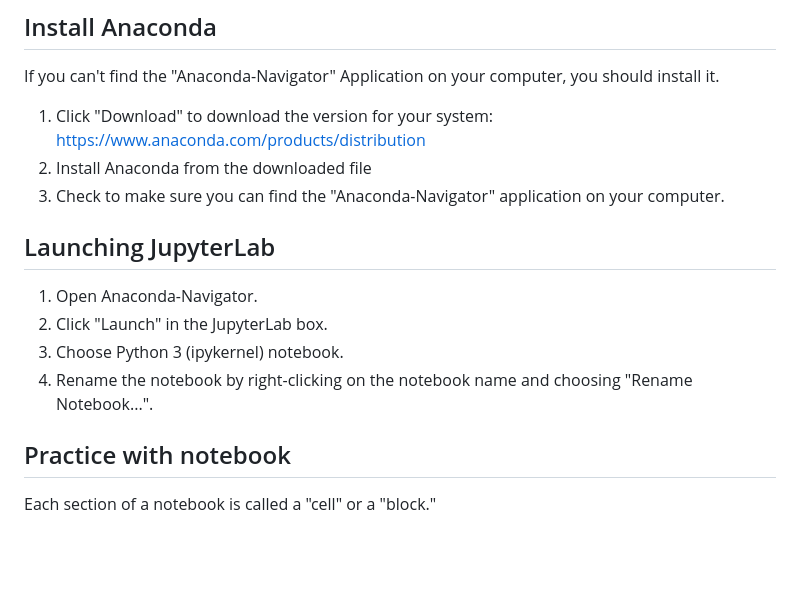
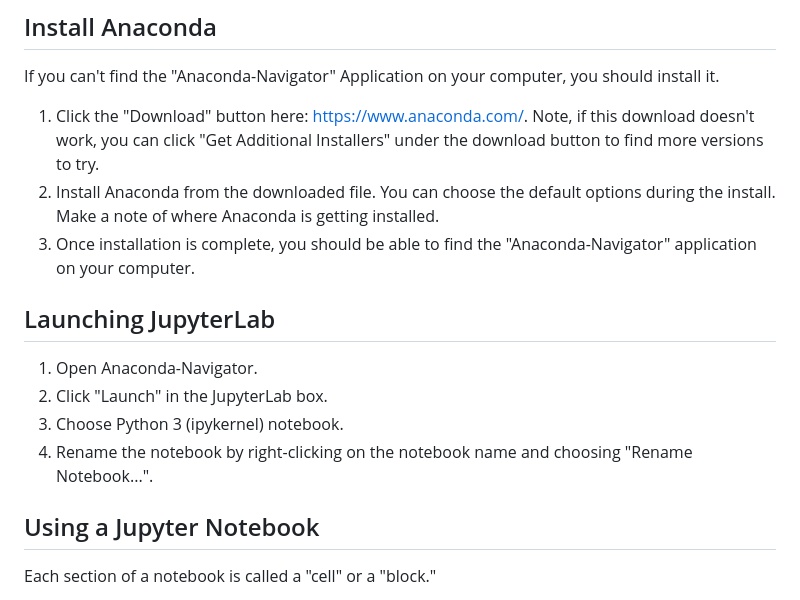
Before and after one commit to juliaolivieri/COMP_162, a Markdown page: lecture15/classwork.md, the part around the change. Rendered like a GitHub page; blank space fills up the shorter version.

```diff
--- a/lecture15/classwork.md
+++ b/lecture15/classwork.md
@@ -4,9 +4,9 @@
 
 If you can't find the "Anaconda-Navigator" Application on your computer, you should install it.
 
-1. Click "Download" to download the version for your system: https://www.anaconda.com/products/distribution
-1. Install Anaconda from the downloaded file
-1. Check to make sure you can find the "Anaconda-Navigator" application on your computer.
+1. Click the "Download" button here: https://www.anaconda.com/. Note, if this download doesn't work, you can click "Get Additional Installers" under the download button to find more versions to try.
+2. Install Anaconda from the downloaded file. You can choose the default options during the install. Make a note of where Anaconda is getting installed.
+3. Once installation is complete, you should be able to find the "Anaconda-Navigator" application on your computer.
 
 ## Launching JupyterLab
 
@@ -15,7 +15,7 @@ If you can't find the "Anaconda-Navigator" Application on your computer, you sho
 1. Choose Python 3 (ipykernel) notebook.
 1. Rename the notebook by right-clicking on the notebook name and choosing "Rename Notebook...".
 
-## Practice with notebook
+## Using a Jupyter Notebook
 
 Each section of a notebook is called a "cell" or a "block."
 1. Create a new code block: To add a new code block, press "+" under the title of your notebook. Make sure "Code" is chosen in the drop-down menu of the same toolbar.
```
